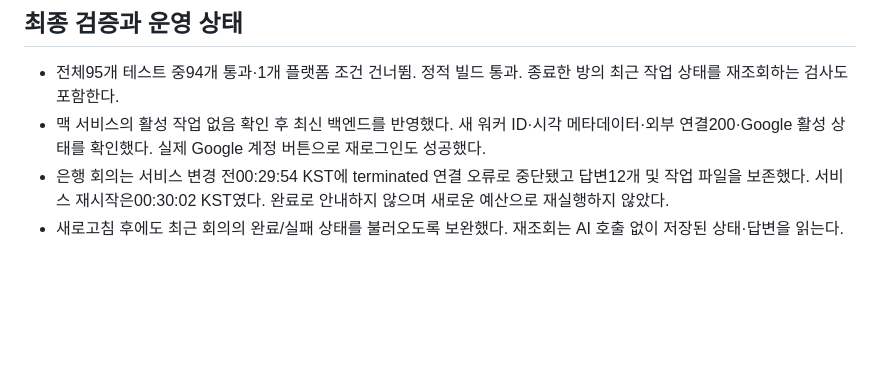
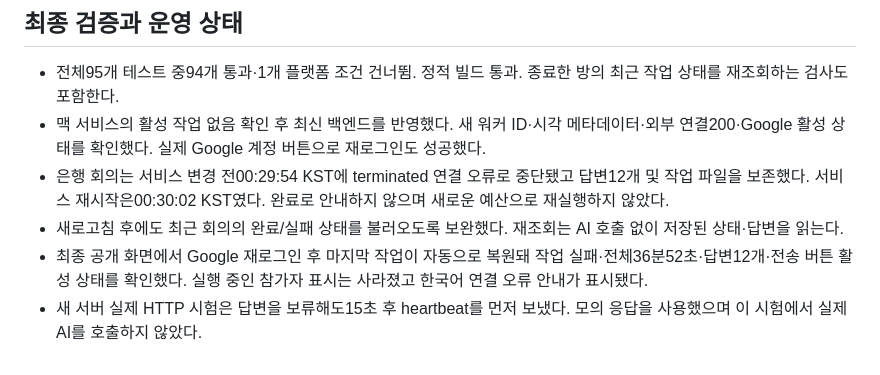
Before and after one commit to gggeunyoung/IDEAS, a Markdown page: conversations/2026-10-19.md, the part around the change. Drawn GitHub-style; blank space fills up the shorter version.

```diff
--- a/conversations/2026-10-19.md
+++ b/conversations/2026-10-19.md
@@ -37,3 +37,5 @@
 - 맥 서비스의 활성 작업 없음 확인 후 최신 백엔드를 반영했다. 새 워커 ID·시각 메타데이터·외부 연결200·Google 활성 상태를 확인했다. 실제 Google 계정 버튼으로 재로그인도 성공했다.
 - 은행 회의는 서비스 변경 전00:29:54 KST에 terminated 연결 오류로 중단됐고 답변12개 및 작업 파일을 보존했다. 서비스 재시작은00:30:02 KST였다. 완료로 안내하지 않으며 새로운 예산으로 재실행하지 않았다.
 - 새로고침 후에도 최근 회의의 완료/실패 상태를 불러오도록 보완했다. 재조회는 AI 호출 없이 저장된 상태·답변을 읽는다.
+- 최종 공개 화면에서 Google 재로그인 후 마지막 작업이 자동으로 복원돼 작업 실패·전체36분52초·답변12개·전송 버튼 활성 상태를 확인했다. 실행 중인 참가자 표시는 사라졌고 한국어 연결 오류 안내가 표시됐다.
+- 새 서버 실제 HTTP 시험은 답변을 보류해도15초 후 heartbeat를 먼저 보냈다. 모의 응답을 사용했으며 이 시험에서 실제 AI를 호출하지 않았다.
```
Also changed, not shown: docs/HANDOFF.md (+3 -0 lines).
